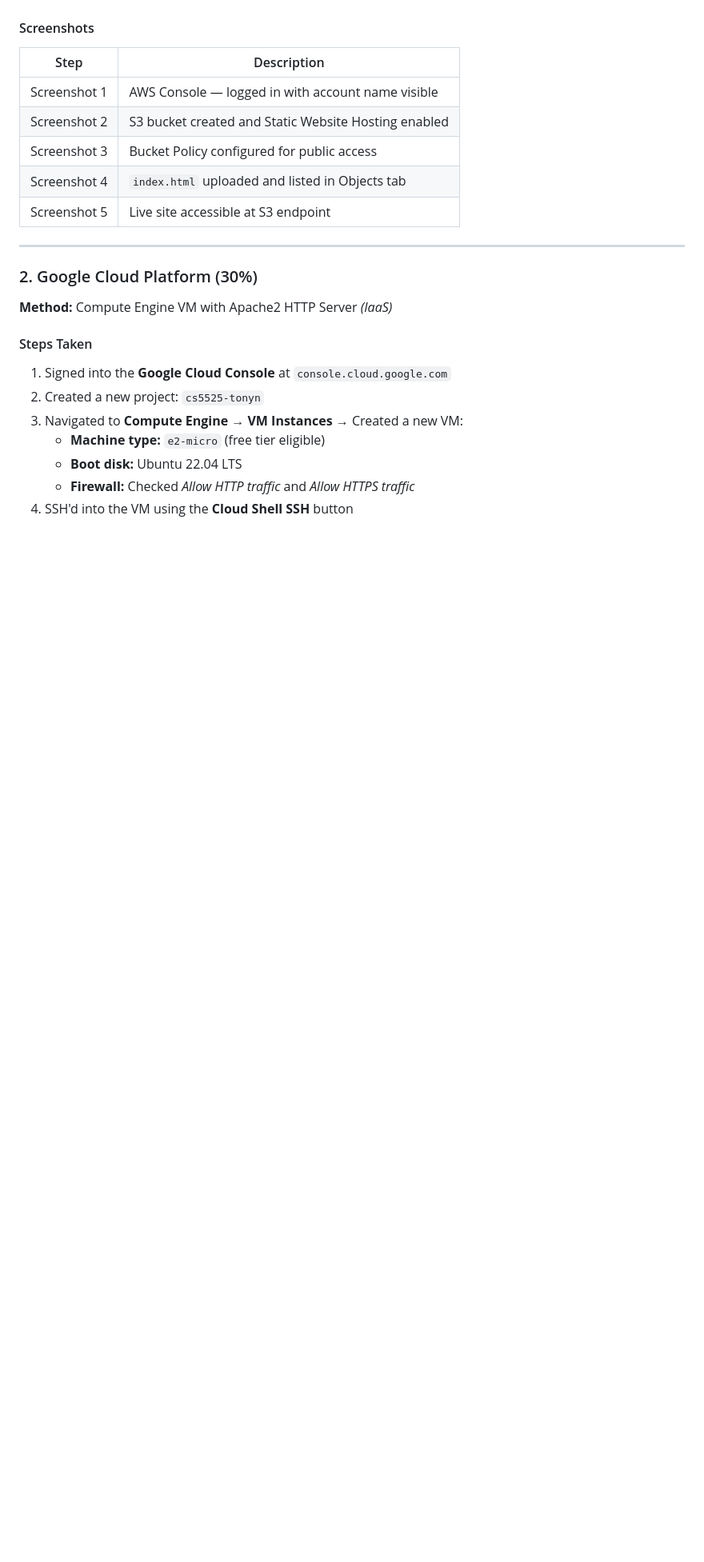
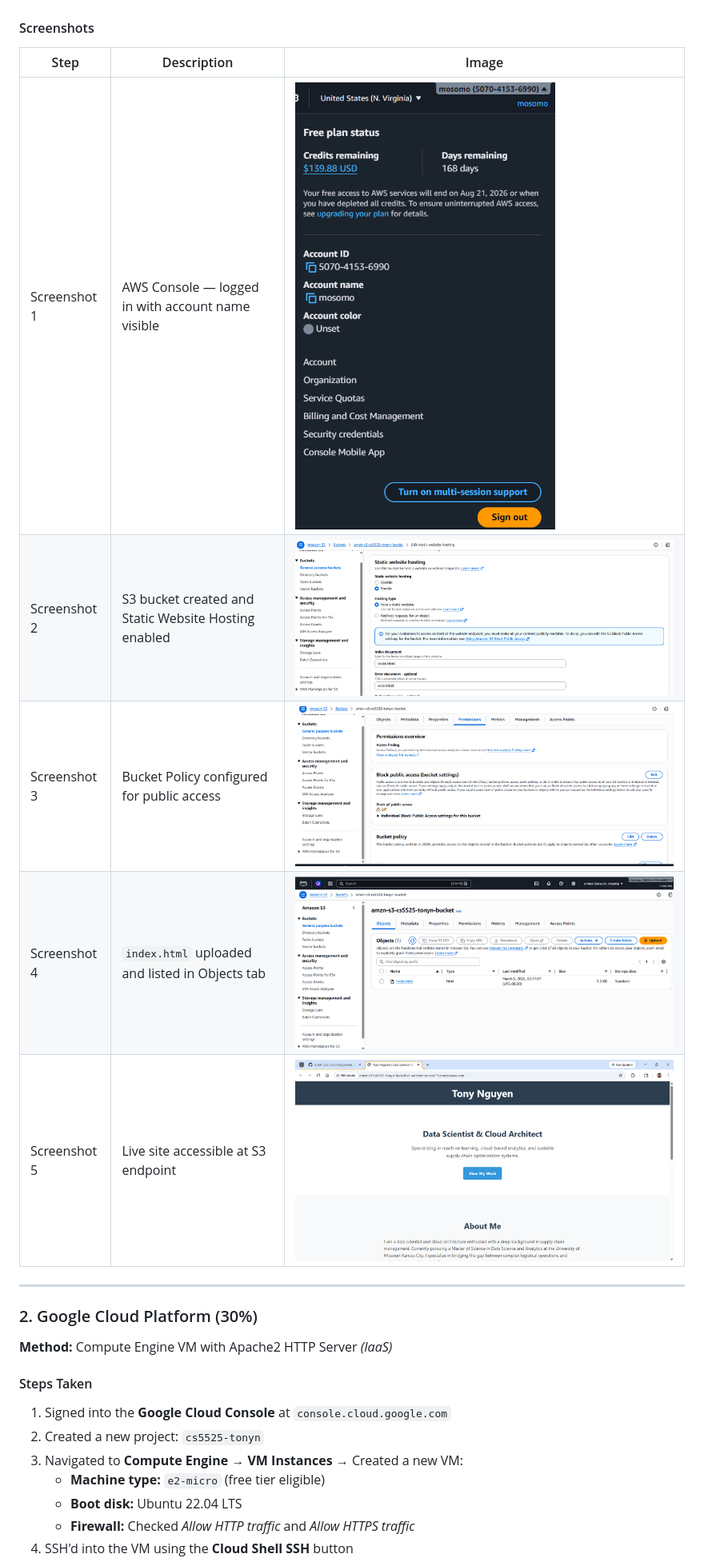
Before and after one commit to mosomo82/COMP_SCI_5525, a Markdown page: Assignment_2/readme.md, the part around one of its changes. Shown at 80% size. GitHub-like rendering; blank space fills up the shorter version.

```diff
--- a/Assignment_2/readme.md
+++ b/Assignment_2/readme.md
@@ -81,13 +81,13 @@ A simple personal portfolio HTML page (`index.html`) was created and deployed on
 
 #### Screenshots
 
-| Step | Description |
-|------|-------------|
-| Screenshot 1 | AWS Console — logged in with account name visible |
-| Screenshot 2 | S3 bucket created and Static Website Hosting enabled |
-| Screenshot 3 | Bucket Policy configured for public access |
-| Screenshot 4 | `index.html` uploaded and listed in Objects tab |
-| Screenshot 5 | Live site accessible at S3 endpoint |
+| Step | Description | Image |
+|------|-------------|-------|
+| Screenshot 1 | AWS Console — logged in with account name visible | ![AWS Console Login](images/aws_ss1.png) |
+| Screenshot 2 | S3 bucket created and Static Website Hosting enabled | ![S3 Bucket Static Hosting](images/aws_ss2.png) |
+| Screenshot 3 | Bucket Policy configured for public access | ![Bucket Policy](images/aws_ss3.png) |
+| Screenshot 4 | `index.html` uploaded and listed in Objects tab | ![File Upload](images/aws_ss4.png) |
+| Screenshot 5 | Live site accessible at S3 endpoint | ![Live Site](images/aws_ss5.png) |
 
 ---
 
```
Also changed, not shown: other parts of Assignment_2/readme.md (+30 -33 lines).
